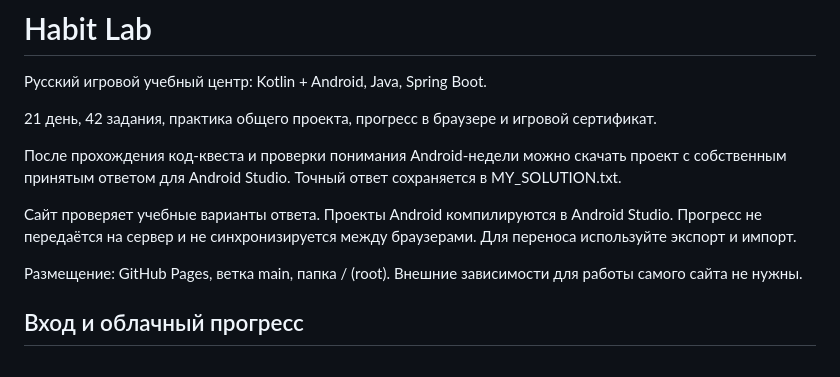
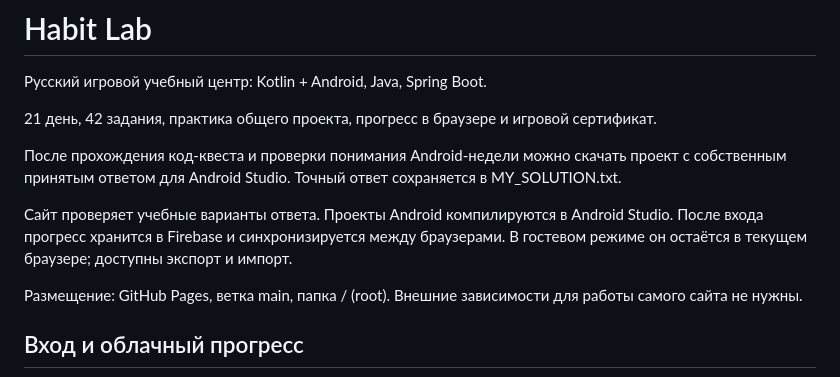
Before and after one commit to Kirilloko1993/habit-lab-21-days, a Markdown page: README.md, the part around the change. GitHub-like rendering.

Commit message:
Update progress storage documentation

```diff
--- a/README.md
+++ b/README.md
@@ -5,7 +5,7 @@
 
 После прохождения код-квеста и проверки понимания Android-недели можно скачать проект с собственным принятым ответом для Android Studio. Точный ответ сохраняется в MY_SOLUTION.txt.
 
-Сайт проверяет учебные варианты ответа. Проекты Android компилируются в Android Studio. Прогресс не передаётся на сервер и не синхронизируется между браузерами. Для переноса используйте экспорт и импорт.
+Сайт проверяет учебные варианты ответа. Проекты Android компилируются в Android Studio. После входа прогресс хранится в Firebase и синхронизируется между браузерами. В гостевом режиме он остаётся в текущем браузере; доступны экспорт и импорт.
 
 Размещение: GitHub Pages, ветка main, папка / (root). Внешние зависимости для работы самого сайта не нужны.
 
```
